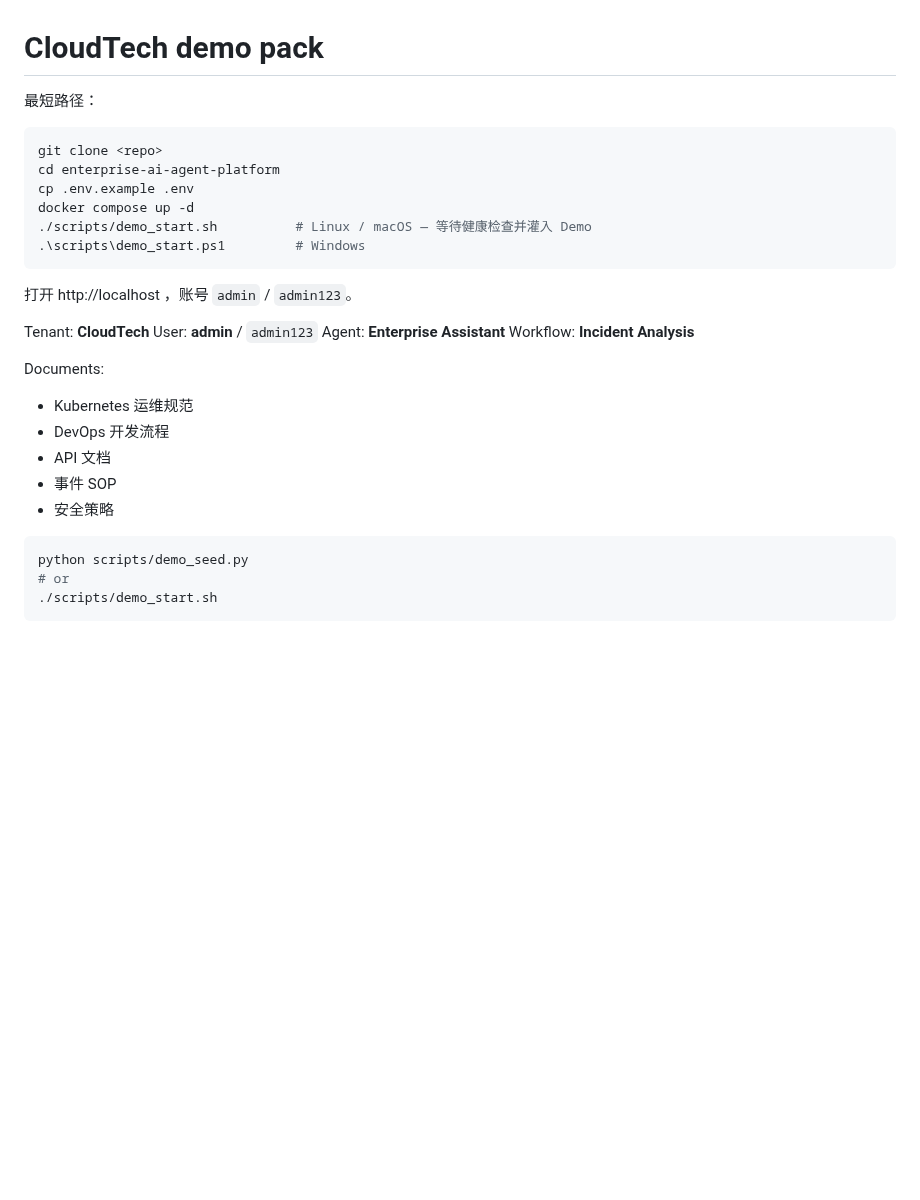
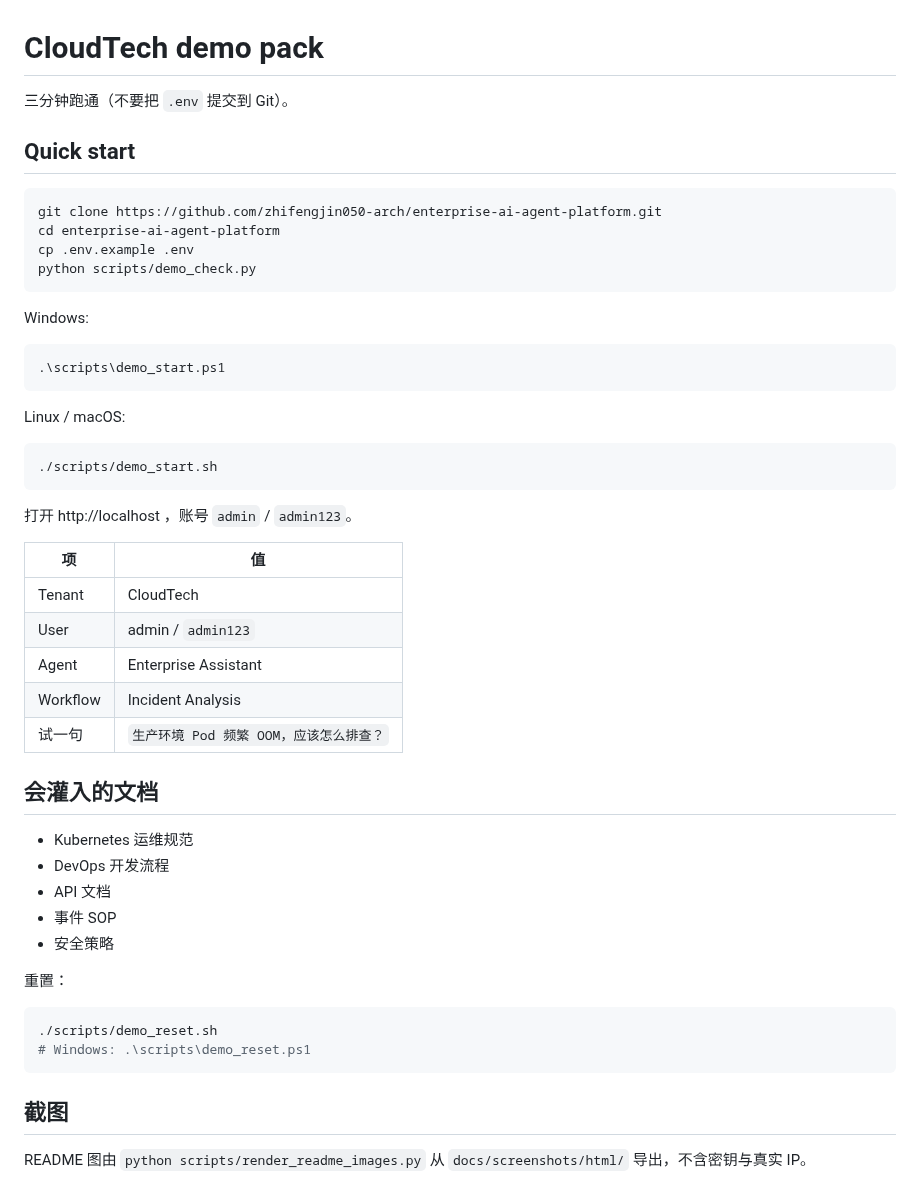
Before and after one commit to zhifengjin050-arch/enterprise-ai-agent-platform, a Markdown page: demo/README.md, the part around the change. Rendered like a GitHub page; blank space fills up the shorter version.

Commit message:
Add demo pack docs and product-preview README screenshots.

````diff
--- a/demo/README.md
+++ b/demo/README.md
@@ -1,25 +1,39 @@
 # CloudTech demo pack
 
-最短路径：
+三分钟跑通（不要把 `.env` 提交到 Git）。
+
+## Quick start
 
 ```bash
-git clone <repo>
+git clone https://github.com/zhifengjin050-arch/enterprise-ai-agent-platform.git
 cd enterprise-ai-agent-platform
 cp .env.example .env
-docker compose up -d
-./scripts/demo_start.sh          # Linux / macOS — 等待健康检查并灌入 Demo
-.\scripts\demo_start.ps1         # Windows
+python scripts/demo_check.py
+```
+
+Windows:
+
+```powershell
+.\scripts\demo_start.ps1
+```
+
+Linux / macOS:
+
+```bash
+./scripts/demo_start.sh
 ```
 
 打开 http://localhost ，账号 `admin` / `admin123`。
 
+| 项 | 值 |
+|----|----|
+| Tenant | CloudTech |
+| User | admin / `admin123` |
+| Agent | Enterprise Assistant |
+| Workflow | Incident Analysis |
+| 试一句 | `生产环境 Pod 频繁 OOM，应该怎么排查？` |
 
-Tenant: **CloudTech**
-User: **admin** / `admin123`
-Agent: **Enterprise Assistant**
-Workflow: **Incident Analysis**
-
-Documents:
+## 会灌入的文档
 
 - Kubernetes 运维规范
 - DevOps 开发流程
@@ -27,8 +41,13 @@ Documents:
 - 事件 SOP
 - 安全策略
 
+重置：
+
 ```bash
-python scripts/demo_seed.py
-# or
-./scripts/demo_start.sh
+./scripts/demo_reset.sh
+# Windows: .\scripts\demo_reset.ps1
 ```
+
+## 截图
+
+README 图由 `python scripts/render_readme_images.py` 从 `docs/screenshots/html/` 导出，不含密钥与真实 IP。
````
Also changed, not shown: docs/images/agent-chat.png, docs/images/dashboard.png, docs/images/knowledge-search.png, 12 other files.
